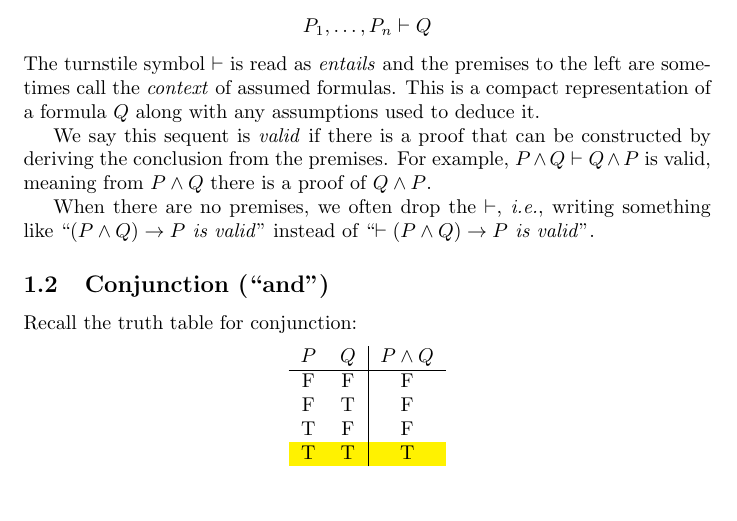
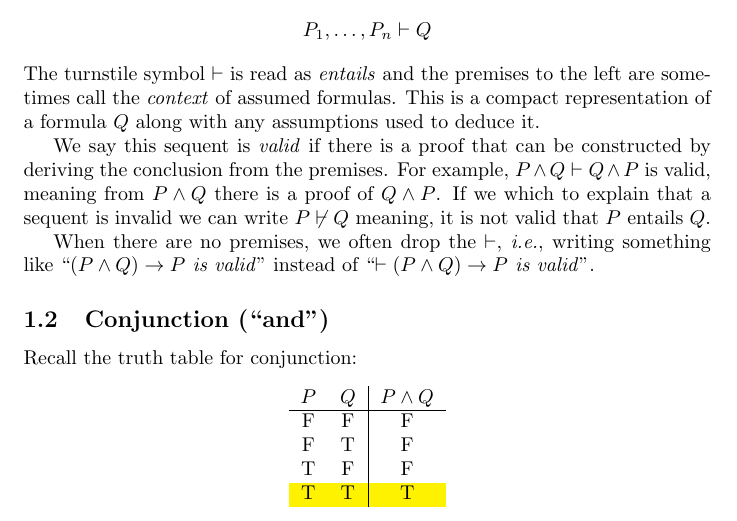
Before and after one commit to dorchard/co519-logic, a LaTeX document (notes.tex): part of page 3 of 15, cut so that both start at the same text. Compiled offline with pdfLaTeX.

Commit message:
note on invalidity

```diff
--- a/notes.tex
+++ b/notes.tex
@@ -176,7 +176,9 @@ any assumptions used to deduce it.
 We say this sequent is \emph{valid} if there is a proof that can be
 constructed by deriving the conclusion from the premises. For example,
 $P \wedge Q \vdash Q \wedge P$ is valid, meaning from $P \wedge Q$
-there is a proof of $Q \wedge P$.
+there is a proof of $Q \wedge P$. If we which to explain that
+a sequent is invalid we can write $P \not\vdash Q$ meaning, it
+is not valid that $P$ entails $Q$.
 
 When there are no premises, we often drop the $\vdash$, \ie{},
 writing something like ``\emph{$(P \wedge Q) \rightarrow P$ is valid}''
```
Also changed, not shown: notes.pdf.
